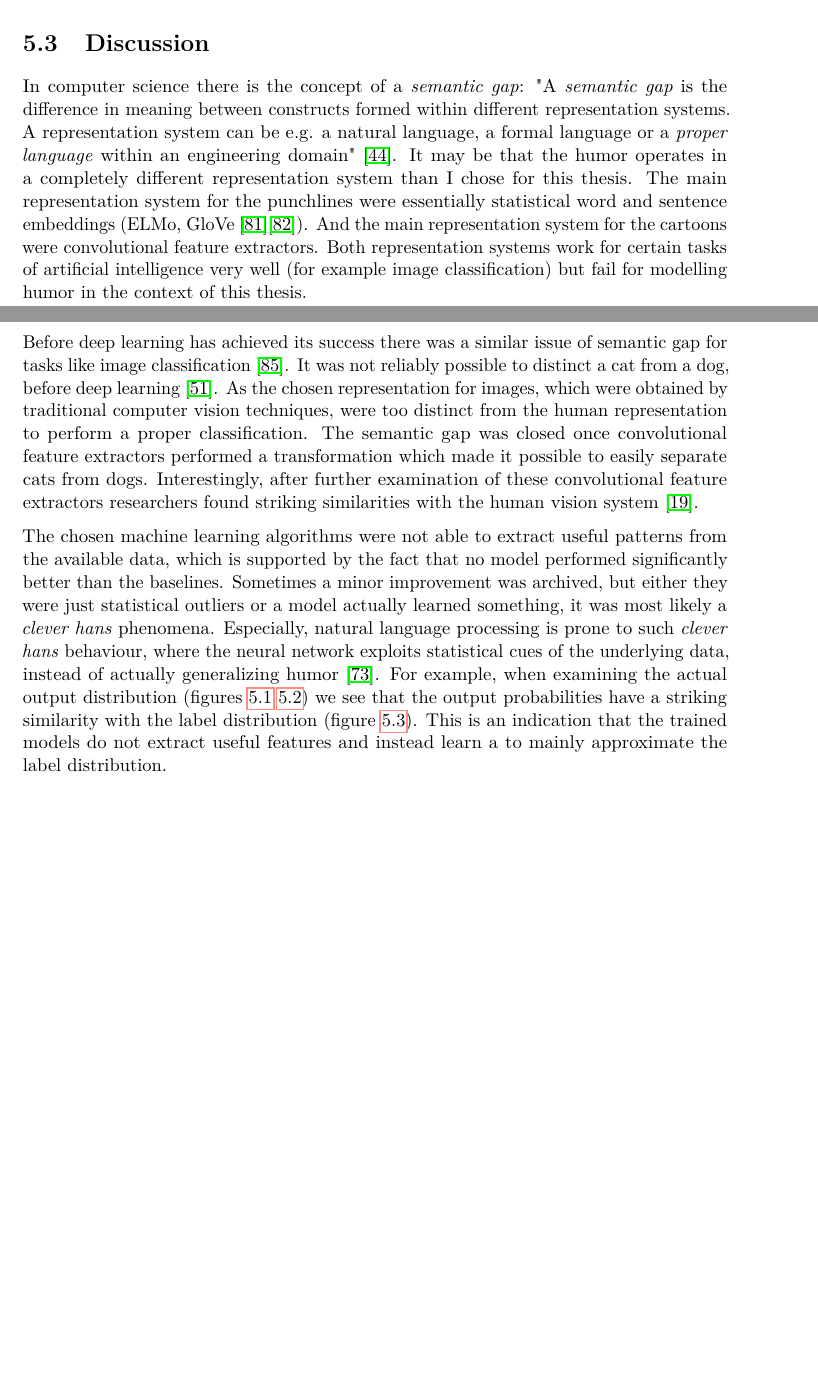
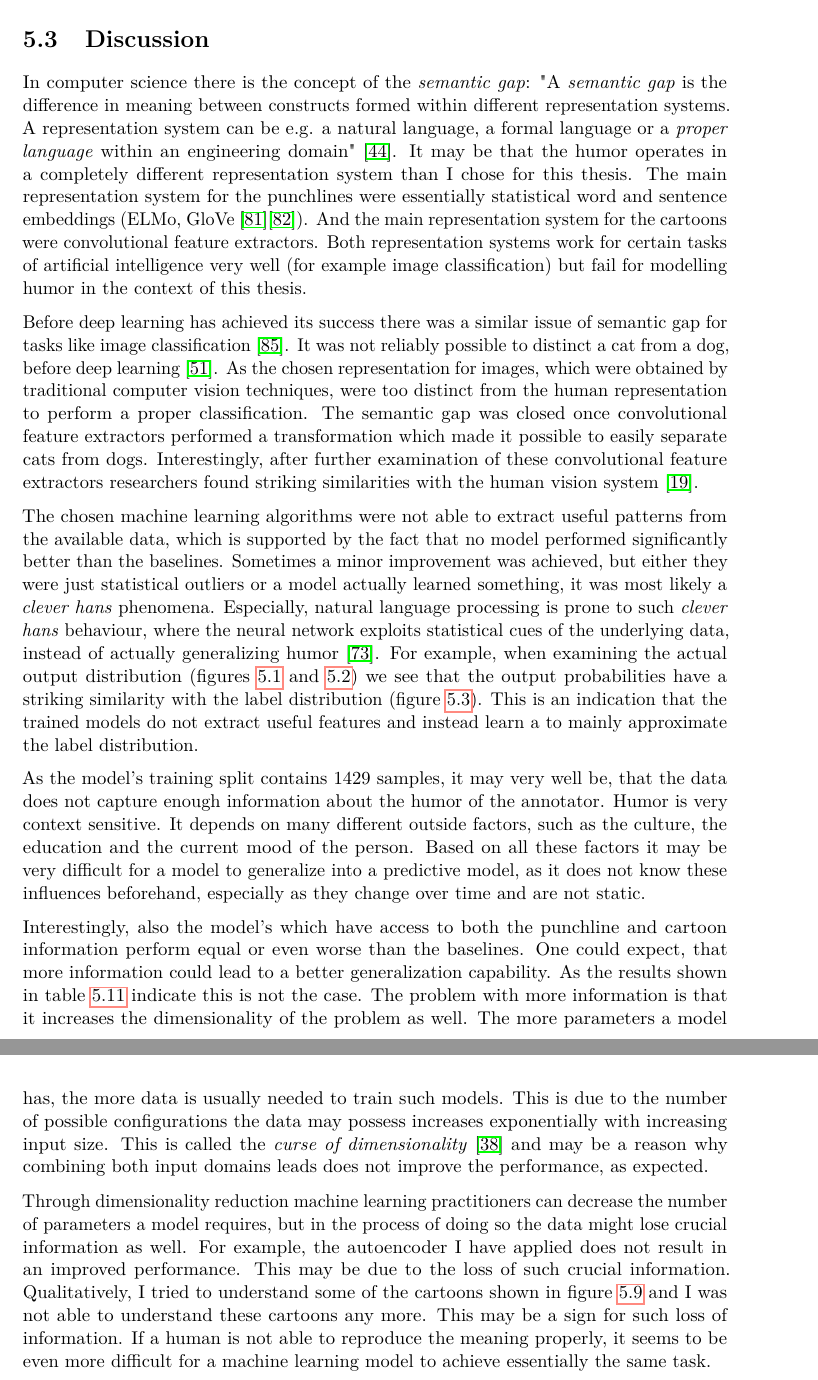
Before and after one commit to metzzo/deephumor, a LaTeX thesis (documentation/thesis/thesis.tex): two parts of pages 79 and 82 of 94 before the commit and two parts of pages 82 and 83 of 95 after it, joined at a grey line, cut so that both start at the same text, the shorter picture padded with empty space. Compiled offline with pdfLaTeX.

Commit message:
more discussion

```diff
--- a/documentation/thesis/thesis.tex
+++ b/documentation/thesis/thesis.tex
@@ -3529,13 +3529,18 @@ Two Stage Model with Autoencoded Cartoons     & 15m 23s         \\
 \section{Discussion}
 %In general, no model really learns to generalize the humor of the annotated funniness. There has been no significant improvement compared to the baselines. The concept of humor seems to be intractable for the chosen architectures.
 
-In computer science there is the concept of a \textit{semantic gap}: "A \textit{semantic gap} is the difference in meaning between constructs formed within different representation systems. A representation system can be e.g. a natural language, a formal language
+In computer science there is the concept of the \textit{semantic gap}: "A \textit{semantic gap} is the difference in meaning between constructs formed within different representation systems. A representation system can be e.g. a natural language, a formal language
 or a \textit{proper language} within an engineering domain" \cite{semanticgap}. It may be that the humor operates in a completely different representation system than I chose for this thesis. The main representation system for the punchlines were essentially statistical word and sentence embeddings (ELMo, GloVe \cite{glovepage}\cite{elmo}). And the main representation system for the cartoons were convolutional feature extractors. Both representation systems work for certain tasks of artificial intelligence very well (for example image classification) but fail for modelling humor in the context of this thesis.
 
 Before deep learning has achieved its success there was a similar issue of semantic gap for tasks like image classification \cite{dlvc}. It was not reliably possible to distinct a cat from a dog, before deep learning \cite{alexnet}. As the chosen representation for images, which were obtained by traditional computer vision techniques, were too distinct from the human representation to perform a proper classification. The semantic gap was closed once convolutional feature extractors performed a transformation which made it possible to easily separate cats from dogs. Interestingly, after further examination of these convolutional feature extractors researchers found striking similarities with the human vision system  \cite{Cichy2016}.
 
-The chosen machine learning algorithms were not able to extract useful patterns from the available data, which is supported by the fact that no model performed significantly better than the baselines. Sometimes a minor improvement was archived, but either they were just statistical outliers or a model actually learned something, it was most likely a \textit{clever hans} phenomena. Especially, natural language processing is prone to such \textit{clever hans} behaviour, where the neural network exploits statistical cues of the underlying data, instead of actually generalizing humor \cite{cleverhans}. For example, when examining the actual output distribution (figures \ref{fig:figdistr1} \ref{fig:figdistr2}) we see that the output probabilities have a striking similarity with the label distribution (figure \ref{fig:labeldistr}). This is an indication that the trained models do not extract useful features and instead learn a to mainly approximate the label distribution.
-
+The chosen machine learning algorithms were not able to extract useful patterns from the available data, which is supported by the fact that no model performed significantly better than the baselines. Sometimes a minor improvement was achieved, but either they were just statistical outliers or a model actually learned something, it was most likely a \textit{clever hans} phenomena. Especially, natural language processing is prone to such \textit{clever hans} behaviour, where the neural network exploits statistical cues of the underlying data, instead of actually generalizing humor \cite{cleverhans}. For example, when examining the actual output distribution (figures \ref{fig:figdistr1} and \ref{fig:figdistr2}) we see that the output probabilities have a striking similarity with the label distribution (figure \ref{fig:labeldistr}). This is an indication that the trained models do not extract useful features and instead learn a to mainly approximate the label distribution.
+
+As the model's training split contains 1429 samples, it may very well be, that the data does not capture enough information about the humor of the annotator. Humor is very context sensitive. It depends on many different outside factors, such as the culture, the education and the current mood of the person. Based on all these factors it may be very difficult for a model to generalize into a predictive model, as it does not know these influences beforehand, especially as they change over time and are not static.
+
+Interestingly, also the model's which have access to both the punchline and cartoon information perform equal or even worse than the baselines. One could expect, that more information could lead to a better generalization capability. As the results shown in table \ref{fig:testperformance} indicate this is not the case. The problem with more information is that it increases the dimensionality of the problem as well. The more parameters a model has, the more data is usually needed to train such models. This is due to the number of possible configurations the data may possess increases exponentially with increasing input size. This is called the \textit{curse of dimensionality} \cite{Goodfellow-et-al-2016} and may be a reason why combining both input domains leads does not improve the performance, as expected.
+
+Through dimensionality reduction machine learning practitioners can decrease the number of parameters a model requires, but in the process of doing so the data might lose crucial information as well. For example, the autoencoder I have applied does not result in an improved performance. This may be due to the loss of such crucial information. Qualitatively, I tried to understand some of the cartoons shown in figure \ref{fig:autoencoderresults} and I was not able to understand these cartoons any more. This may be a sign for such loss of information. If a human is not able to reproduce the meaning properly, it seems to be even more difficult for a machine learning model to achieve essentially the same task.
 
 
 \chapter {Conclusion}
```
Also changed, not shown: documentation/thesis/thesis.tex (8 more changed lines).
